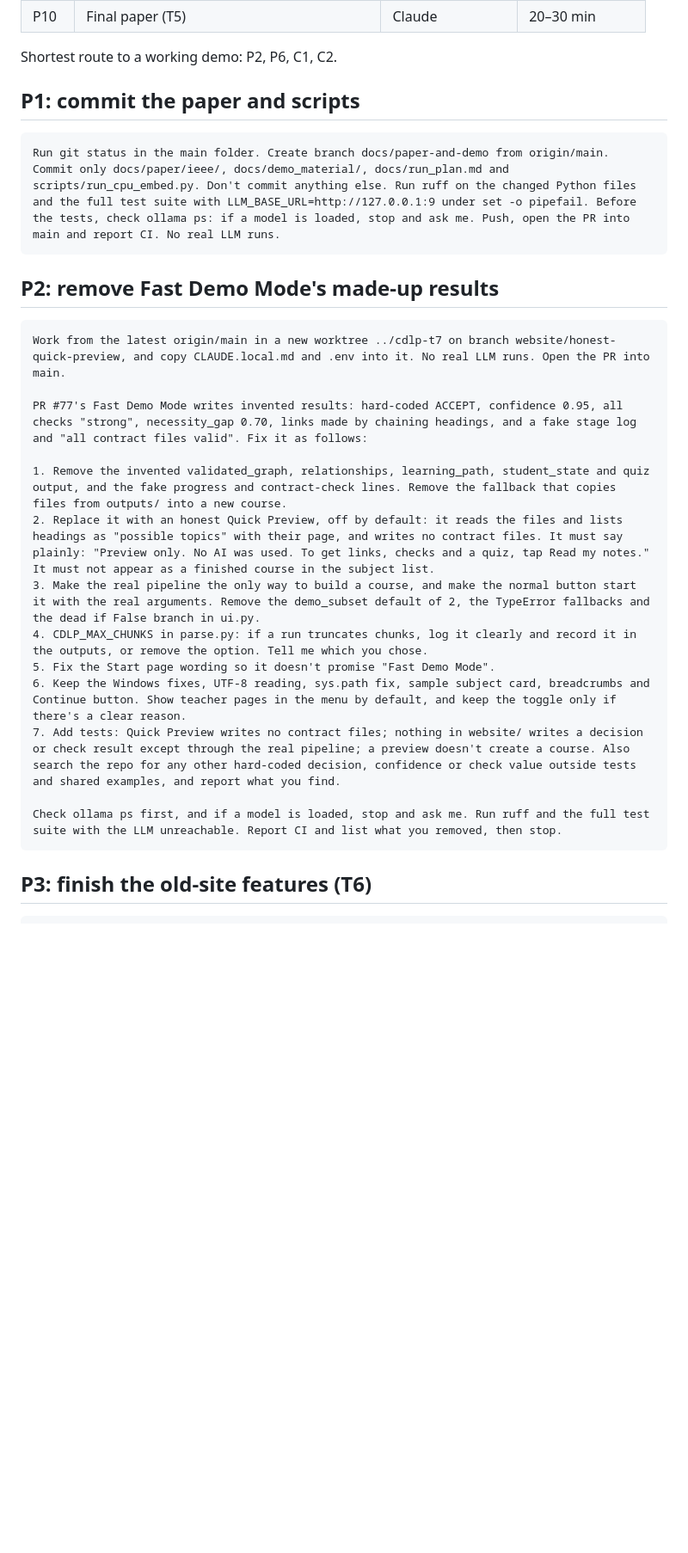
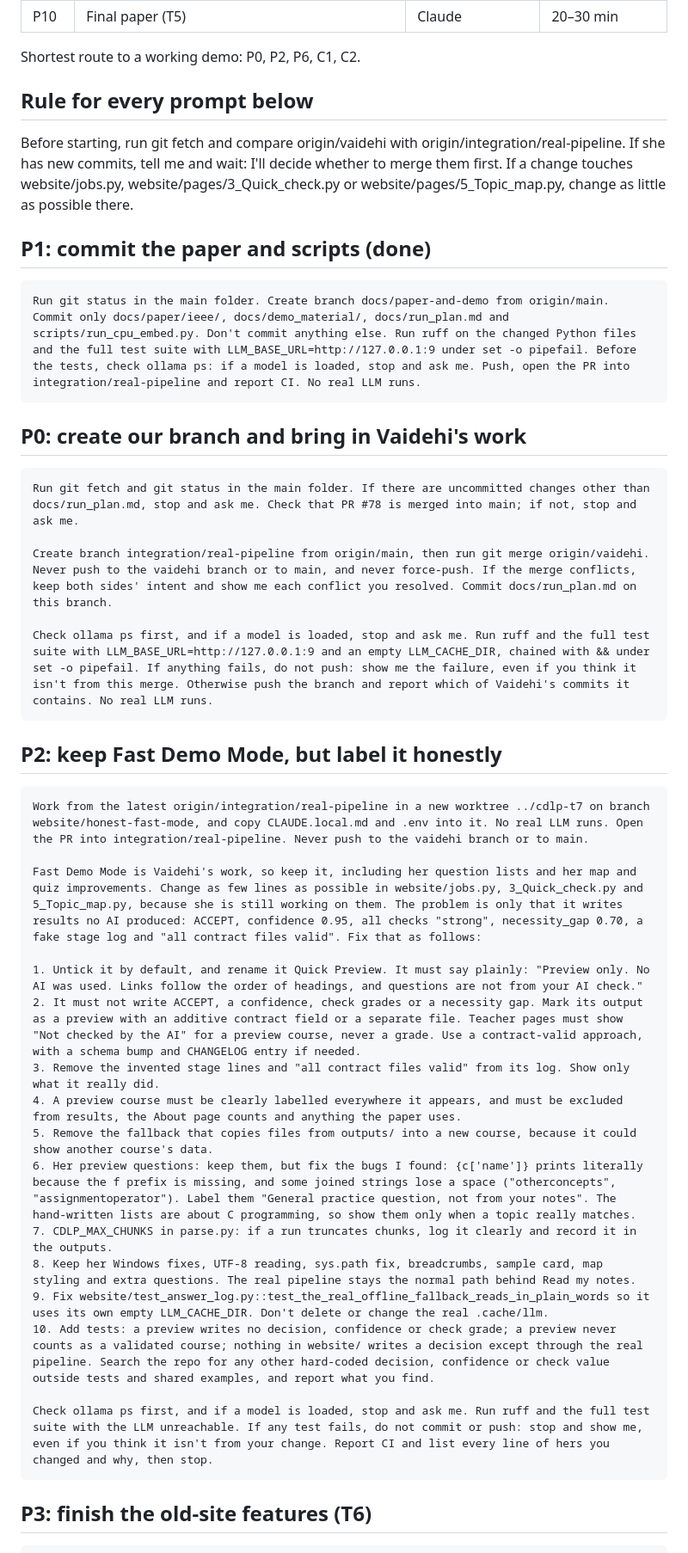
Before and after one commit to shreeya-g10/concept-dependency-learning-path, a Markdown page: docs/run_plan.md, the part around one of its changes. Shown at 86% size. Drawn GitHub-style; blank space fills up the shorter version.

Commit message:
docs: update run plan for the integration/real-pipeline branch
Co-Authored-By: Claude Opus 5.5 <noreply@anthropic.com>

````diff
--- a/docs/run_plan.md
+++ b/docs/run_plan.md
@@ -23,30 +26,47 @@ All times are estimates. Claude times come from similar earlier prompts. Colab t
 | P9 | Score RQ1, RQ3, RQ2 and RQ4 | Claude and Colab | 30–60 min |
 | P10 | Final paper (T5) | Claude | 20–30 min |
 
-Shortest route to a working demo: P2, P6, C1, C2.
+Shortest route to a working demo: P0, P2, P6, C1, C2.
 
-## P1: commit the paper and scripts
+## Rule for every prompt below
+
+Before starting, run git fetch and compare origin/vaidehi with origin/integration/real-pipeline. If she has new commits, tell me and wait: I'll decide whether to merge them first. If a change touches website/jobs.py, website/pages/3_Quick_check.py or website/pages/5_Topic_map.py, change as little as possible there.
+
+## P1: commit the paper and scripts (done)
 
 ```text
-Run git status in the main folder. Create branch docs/paper-and-demo from origin/main. Commit only docs/paper/ieee/, docs/demo_material/, docs/run_plan.md and scripts/run_cpu_embed.py. Don't commit anything else. Run ruff on the changed Python files and the full test suite with LLM_BASE_URL=http://127.0.0.1:9 under set -o pipefail. Before the tests, check ollama ps: if a model is loaded, stop and ask me. Push, open the PR into main and report CI. No real LLM runs.
+Run git status in the main folder. Create branch docs/paper-and-demo from origin/main. Commit only docs/paper/ieee/, docs/demo_material/, docs/run_plan.md and scripts/run_cpu_embed.py. Don't commit anything else. Run ruff on the changed Python files and the full test suite with LLM_BASE_URL=http://127.0.0.1:9 under set -o pipefail. Before the tests, check ollama ps: if a model is loaded, stop and ask me. Push, open the PR into integration/real-pipeline and report CI. No real LLM runs.
 ```
 
-## P2: remove Fast Demo Mode's made-up results
+## P0: create our branch and bring in Vaidehi's work
 
 ```text
-Work from the latest origin/main in a new worktree ../cdlp-t7 on branch website/honest-quick-preview, and copy CLAUDE.local.md and .env into it. No real LLM runs. Open the PR into main.
+Run git fetch and git status in the main folder. If there are uncommitted changes other than docs/run_plan.md, stop and ask me. Check that PR #78 is merged into main; if not, stop and ask me.
 
-PR #77's Fast Demo Mode writes invented results: hard-coded ACCEPT, confidence 0.95, all checks "strong", necessity_gap 0.70, links made by chaining headings, and a fake stage log and "all contract files valid". Fix it as follows:
+Create branch integration/real-pipeline from origin/main, then run git merge origin/vaidehi. Never push to the vaidehi branch or to main, and never force-push. If the merge conflicts, keep both sides' intent and show me each conflict you resolved. Commit docs/run_plan.md on this branch.
 
-1. Remove the invented validated_graph, relationships, learning_path, student_state and quiz output, and the fake progress and contract-check lines. Remove the fallback that copies files from outputs/ into a new course.
-2. Replace it with an honest Quick Preview, off by default: it reads the files and lists headings as "possible topics" with their page, and writes no contract files. It must say plainly: "Preview only. No AI was used. To get links, checks and a quiz, tap Read my notes." It must not appear as a finished course in the subject list.
-3. Make the real pipeline the only way to build a course, and make the normal button start it with the real arguments. Remove the demo_subset default of 2, the TypeError fallbacks and the dead if False branch in ui.py.
-4. CDLP_MAX_CHUNKS in parse.py: if a run truncates chunks, log it clearly and record it in the outputs, or remove the option. Tell me which you chose.
-5. Fix the Start page wording so it doesn't promise "Fast Demo Mode".
-6. Keep the Windows fixes, UTF-8 reading, sys.path fix, sample subject card, breadcrumbs and Continue button. Show teacher pages in the menu by default, and keep the toggle only if there's a clear reason.
-7. Add tests: Quick Preview writes no contract files; nothing in website/ writes a decision or check result except through the real pipeline; a preview doesn't create a course. Also search the repo for any other hard-coded decision, confidence or check value outside tests and shared examples, and report what you find.
+Check ollama ps first, and if a model is loaded, stop and ask me. Run ruff and the full test suite with LLM_BASE_URL=http://127.0.0.1:9 and an empty LLM_CACHE_DIR, chained with && under set -o pipefail. If anything fails, do not push: show me the failure, even if you think it isn't from this merge. Otherwise push the branch and report which of Vaidehi's commits it contains. No real LLM runs.
+```
 
-Check ollama ps first, and if a model is loaded, stop and ask me. Run ruff and the full test suite with the LLM unreachable. Report CI and list what you removed, then stop.
+## P2: keep Fast Demo Mode, but label it honestly
+
+```text
+Work from the latest origin/integration/real-pipeline in a new worktree ../cdlp-t7 on branch website/honest-fast-mode, and copy CLAUDE.local.md and .env into it. No real LLM runs. Open the PR into integration/real-pipeline. Never push to the vaidehi branch or to main.
+
+Fast Demo Mode is Vaidehi's work, so keep it, including her question lists and her map and quiz improvements. Change as few lines as possible in website/jobs.py, 3_Quick_check.py and 5_Topic_map.py, because she is still working on them. The problem is only that it writes results no AI produced: ACCEPT, confidence 0.95, all checks "strong", necessity_gap 0.70, a fake stage log and "all contract files valid". Fix that as follows:
+
+1. Untick it by default, and rename it Quick Preview. It must say plainly: "Preview only. No AI was used. Links follow the order of headings, and questions are not from your AI check."
+2. It must not write ACCEPT, a confidence, check grades or a necessity gap. Mark its output as a preview with an additive contract field or a separate file. Teacher pages must show "Not checked by the AI" for a preview course, never a grade. Use a contract-valid approach, with a schema bump and CHANGELOG entry if needed.
+3. Remove the invented stage lines and "all contract files valid" from its log. Show only what it really did.
+4. A preview course must be clearly labelled everywhere it appears, and must be excluded from results, the About page counts and anything the paper uses.
+5. Remove the fallback that copies files from outputs/ into a new course, because it could show another course's data.
+6. Her preview questions: keep them, but fix the bugs I found: {c['name']} prints literally because the f prefix is missing, and some joined strings lose a space ("otherconcepts", "assignmentoperator"). Label them "General practice question, not from your notes". The hand-written lists are about C programming, so show them only when a topic really matches.
+7. CDLP_MAX_CHUNKS in parse.py: if a run truncates chunks, log it clearly and record it in the outputs.
+8. Keep her Windows fixes, UTF-8 reading, sys.path fix, breadcrumbs, sample card, map styling and extra questions. The real pipeline stays the normal path behind Read my notes.
+9. Fix website/test_answer_log.py::test_the_real_offline_fallback_reads_in_plain_words so it uses its own empty LLM_CACHE_DIR. Don't delete or change the real .cache/llm.
+10. Add tests: a preview writes no decision, confidence or check grade; a preview never counts as a validated course; nothing in website/ writes a decision except through the real pipeline. Search the repo for any other hard-coded decision, confidence or check value outside tests and shared examples, and report what you find.
+
+Check ollama ps first, and if a model is loaded, stop and ask me. Run ruff and the full test suite with the LLM unreachable. If any test fails, do not commit or push: stop and show me, even if you think it isn't from your change. Report CI and list every line of hers you changed and why, then stop.
 ```
 
 ## P3: finish the old-site features (T6)
````
Also changed, not shown: other parts of docs/run_plan.md (+11 -8 lines).
